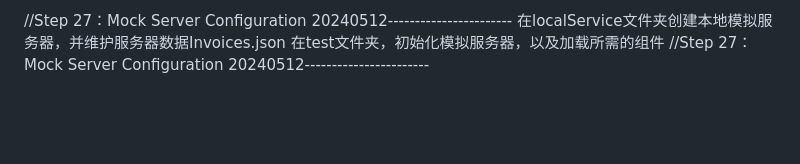
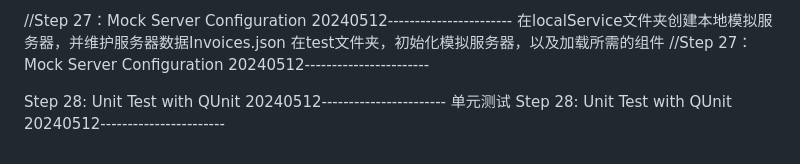
Before and after one commit to hrl159159/WalkThrough, a Markdown page: README.md, the part around the change. Rendered like a GitHub page; blank space fills up the shorter version.

Commit message:
Step 28: Unit Test with QUnit

```diff
--- a/README.md
+++ b/README.md
@@ -134,3 +134,8 @@ manifest.json 配置远程OData服务，invoices模型绑定远程OData服务，
 在localService文件夹创建本地模拟服务器，并维护服务器数据Invoices.json
 在test文件夹，初始化模拟服务器，以及加载所需的组件
 //Step 27：Mock Server Configuration 20240512-----------------------
+
+
+Step 28: Unit Test with QUnit 20240512-----------------------
+单元测试
+Step 28: Unit Test with QUnit 20240512-----------------------
```
